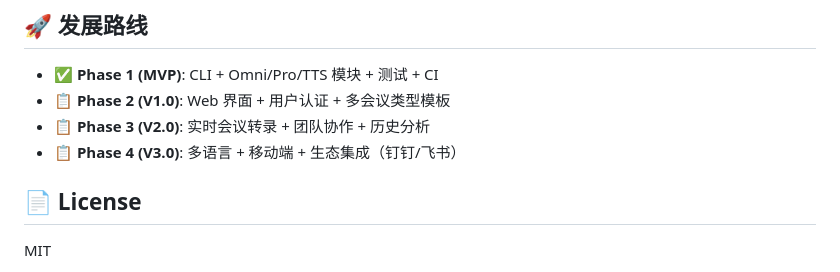
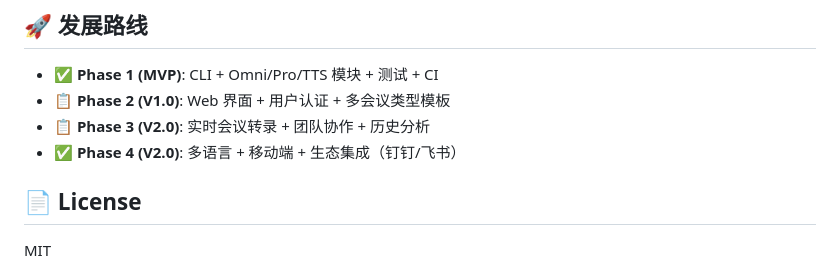
Before and after one commit to ohh561/OmniMemo, a Markdown page: README.md, the part around the change. GitHub-like rendering.

Commit message:
Update roadmap: mark Phase 4 as implemented V2.0

```diff
--- a/README.md
+++ b/README.md
@@ -177,7 +177,7 @@ pytest -v
 - ✅ **Phase 1 (MVP)**: CLI + Omni/Pro/TTS 模块 + 测试 + CI
 - 📋 **Phase 2 (V1.0)**: Web 界面 + 用户认证 + 多会议类型模板
 - 📋 **Phase 3 (V2.0)**: 实时会议转录 + 团队协作 + 历史分析
-- 📋 **Phase 4 (V3.0)**: 多语言 + 移动端 + 生态集成（钉钉/飞书）
+- ✅ **Phase 4 (V2.0)**: 多语言 + 移动端 + 生态集成（钉钉/飞书）
 
 ## 📄 License
 
```
